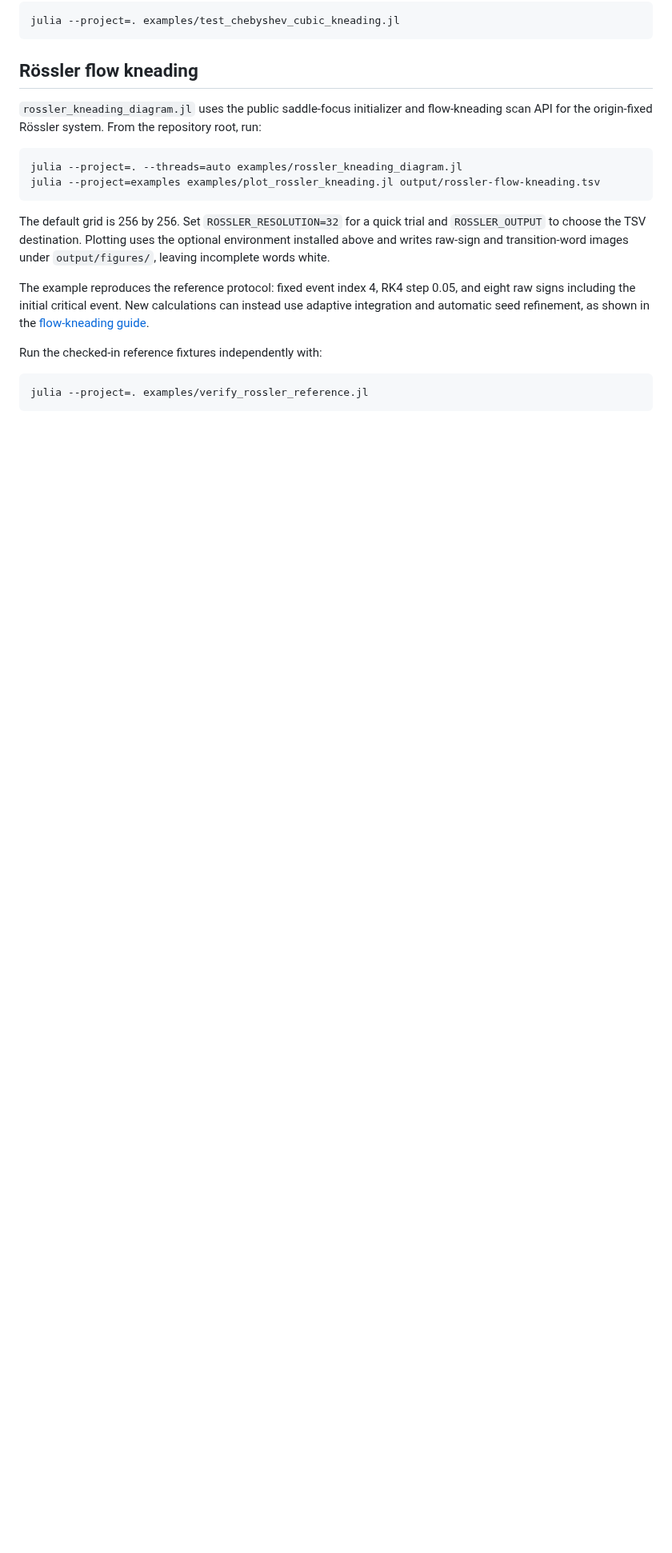
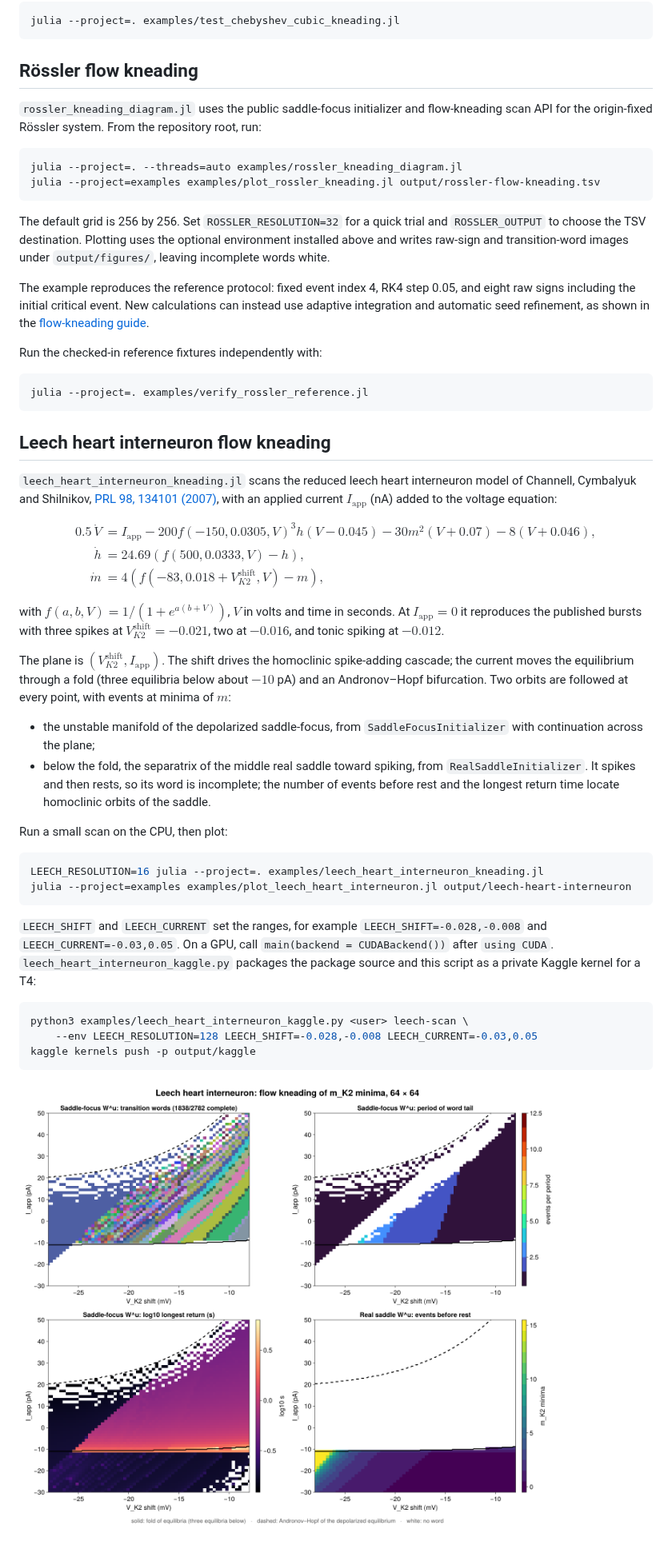
Before and after one commit to hinsley/Kneading.jl, a Markdown page: examples/README.md, the part around the change. Shown at 80% size. Drawn GitHub-style; pictures changed too: examples/leech_heart_interneuron_kneading.png (added); blank space fills up the shorter version.

````diff
--- a/examples/README.md
+++ b/examples/README.md
@@ -75,3 +75,56 @@ Run the checked-in reference fixtures independently with:
 ```sh
 julia --project=. examples/verify_rossler_reference.jl
 ```
+
+## Leech heart interneuron flow kneading
+
+`leech_heart_interneuron_kneading.jl` scans the reduced leech heart
+interneuron model of Channell, Cymbalyuk and Shilnikov,
+[PRL 98, 134101 (2007)](https://doi.org/10.1103/PhysRevLett.98.134101), with an
+applied current $I_\mathrm{app}$ (nA) added to the voltage equation:
+
+$$
+\begin{aligned}
+0.5\,\dot V &= I_\mathrm{app} - 200 f(-150, 0.0305, V)^3 h (V - 0.045)
+  - 30 m^2 (V + 0.07) - 8 (V + 0.046),\\
+\dot h &= 24.69 \left(f(500, 0.0333, V) - h\right),\\
+\dot m &= 4 \left(f(-83, 0.018 + V_{K2}^\mathrm{shift}, V) - m\right),
+\end{aligned}
+$$
+
+with $f(a, b, V) = 1/(1 + e^{a(b + V)})$, $V$ in volts and time in seconds.
+At $I_\mathrm{app} = 0$ it reproduces the published bursts with three spikes at
+$V_{K2}^\mathrm{shift} = -0.021$, two at $-0.016$, and tonic spiking at $-0.012$.
+
+The plane is $(V_{K2}^\mathrm{shift}, I_\mathrm{app})$. The shift drives the
+homoclinic spike-adding cascade; the current moves the equilibrium through a
+fold (three equilibria below about $-10$ pA) and an Andronov–Hopf bifurcation.
+Two orbits are followed at every point, with events at minima of $m$:
+
+- the unstable manifold of the depolarized saddle-focus, from
+  `SaddleFocusInitializer` with continuation across the plane;
+- below the fold, the separatrix of the middle real saddle toward spiking, from
+  `RealSaddleInitializer`. It spikes and then rests, so its word is incomplete;
+  the number of events before rest and the longest return time locate
+  homoclinic orbits of the saddle.
+
+Run a small scan on the CPU, then plot:
+
+```sh
+LEECH_RESOLUTION=16 julia --project=. examples/leech_heart_interneuron_kneading.jl
+julia --project=examples examples/plot_leech_heart_interneuron.jl output/leech-heart-interneuron
+```
+
+`LEECH_SHIFT` and `LEECH_CURRENT` set the ranges, for example
+`LEECH_SHIFT=-0.028,-0.008` and `LEECH_CURRENT=-0.03,0.05`. On a GPU, call
+`main(backend = CUDABackend())` after `using CUDA`.
+`leech_heart_interneuron_kaggle.py` packages the package source and this
+script as a private Kaggle kernel for a T4:
+
+```sh
+python3 examples/leech_heart_interneuron_kaggle.py <user> leech-scan \
+    --env LEECH_RESOLUTION=128 LEECH_SHIFT=-0.028,-0.008 LEECH_CURRENT=-0.03,0.05
+kaggle kernels push -p output/kaggle
+```
+
+![Leech heart interneuron kneading diagram](leech_heart_interneuron_kneading.png)
````
Also changed, not shown: 4 other files.
